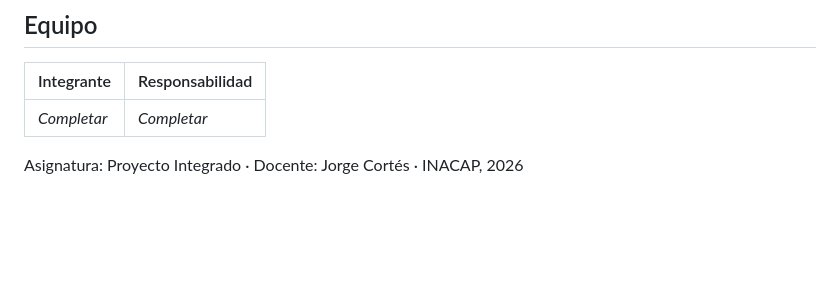
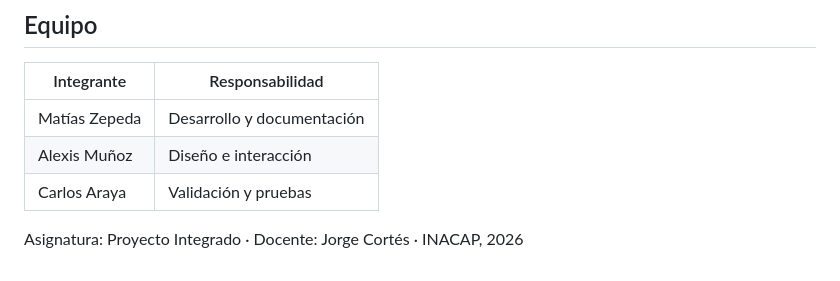
Before and after one commit to matias725/proyecto-integrado-, a Markdown page: README.md, the part around the change. Rendered like a GitHub page; blank space fills up the shorter version.

Commit message:
Actualiza equipo en README

```diff
--- a/README.md
+++ b/README.md
@@ -160,6 +160,8 @@ Declaradas de forma explícita, conforme a la lista de comprobación de la guía
 
 | Integrante | Responsabilidad |
 |---|---|
-| _Completar_ | _Completar_ |
+| Matías Zepeda | Desarrollo y documentación |
+| Alexis Muñoz | Diseño e interacción |
+| Carlos Araya | Validación y pruebas |
 
 Asignatura: Proyecto Integrado · Docente: Jorge Cortés · INACAP, 2026
```
